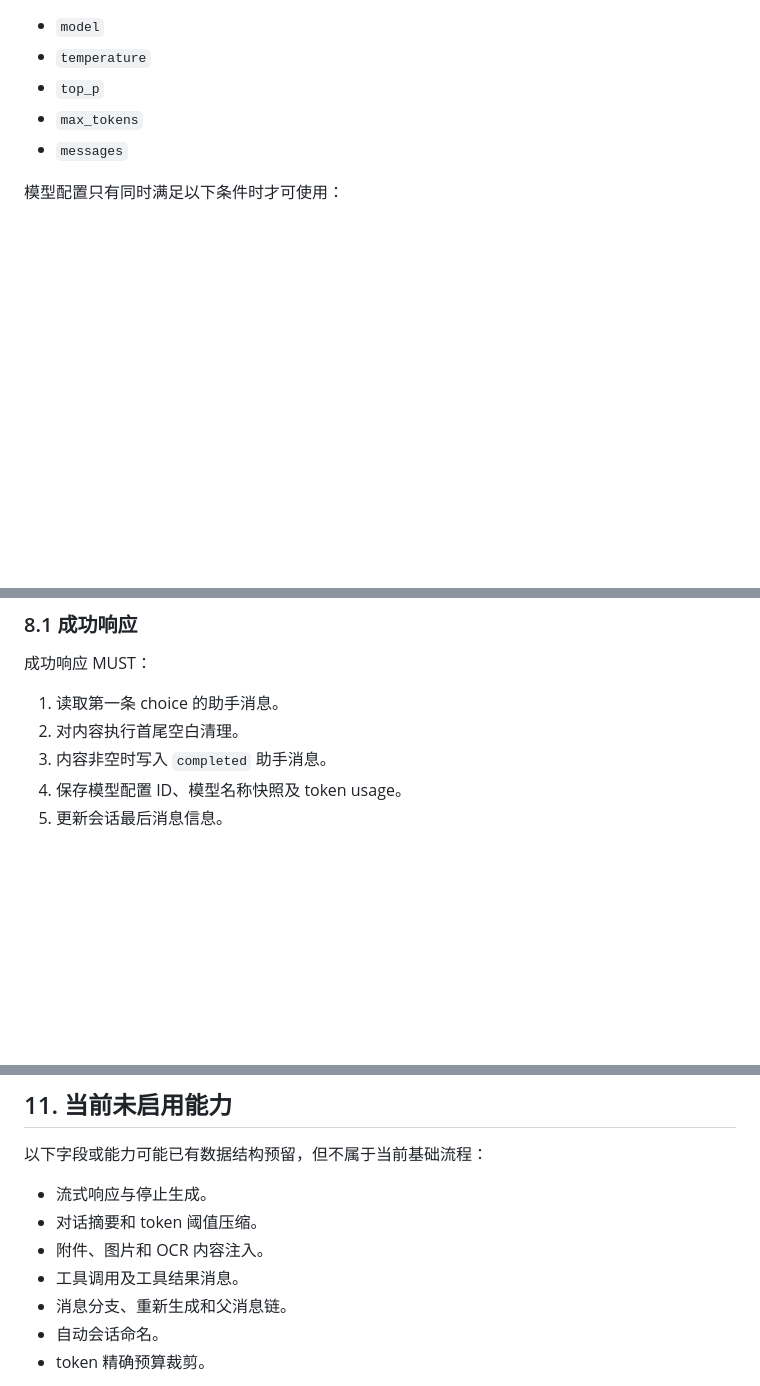
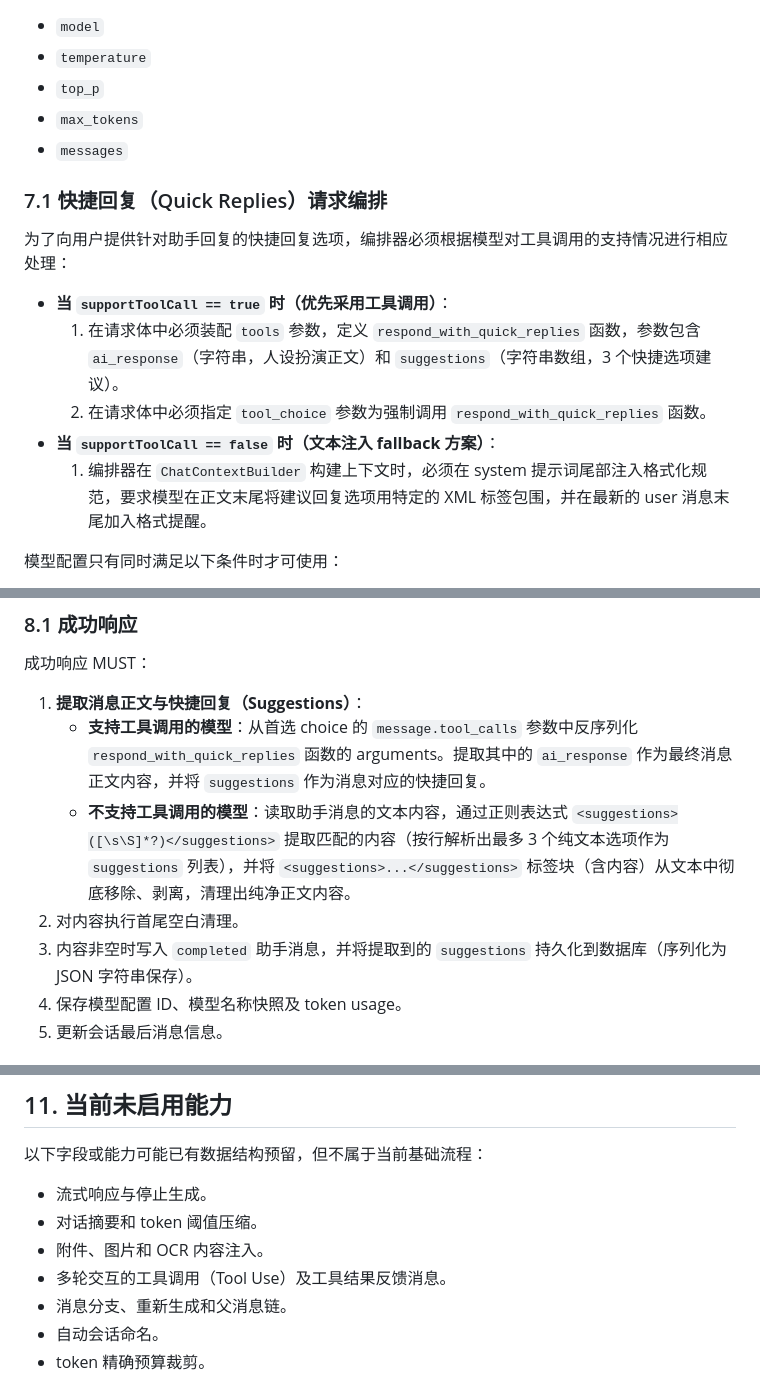
Before and after one commit to KaiXuan666/StarRailChatBox, a Markdown page: AI Context Orchestration Specification.md, 3 parts joined by grey strips. Rendered like a GitHub page; blank space fills up the shorter version.

Commit message:
更新 AI 上下文编排规范，新增快捷回复（Quick Replies）设计
- **数据模型扩展**：在消息定义中新增 `suggestions` 字段（对应数据库 `suggestions_json`），用于存储 AI 生成的快捷回复建议列表。
- **新增请求编排逻辑**：
    - **支持工具调用的模型**：强制通过 `tool_choice` 调用 `respond_with_quick_replies` 函数，获取结构化的正文与建议。
    - **不支持工具调用的模型**：采用 System Prompt 注入方案，要求模型使用 `<suggestions>` XML 标签包裹建议内容。
- **优化响应解析流程**：
    - 针对工具调用响应，从函数参数中反序列化提取正文与建议。
    - 针对文本响应，通过正则表达式提取并剥离 XML 标签内容。
    - 增加建议列表的持久化逻辑，将其序列化为 JSON 存入数据库。
- **规范版本更新**：将规范版本升至 1.1，并补充了未来对多轮交互工具调用的支持规划。

```diff
--- a/AI Context Orchestration Specification.md
+++ b/AI Context Orchestration Specification.md
@@ -212,6 +213,16 @@ system prompt 必须位于请求消息列表首位，且不计入历史消息数
 - `max_tokens`
 - `messages`
 
+### 7.1 快捷回复（Quick Replies）请求编排
+
+为了向用户提供针对助手回复的快捷回复选项，编排器必须根据模型对工具调用的支持情况进行相应处理：
+
+- **当 `supportToolCall == true` 时（优先采用工具调用）**：
+  1. 在请求体中必须装配 `tools` 参数，定义 `respond_with_quick_replies` 函数，参数包含 `ai_response`（字符串，人设扮演正文）和 `suggestions`（字符串数组，3 个快捷选项建议）。
+  2. 在请求体中必须指定 `tool_choice` 参数为强制调用 `respond_with_quick_replies` 函数。
+- **当 `supportToolCall == false` 时（文本注入 fallback 方案）**：
+  1. 编排器在 `ChatContextBuilder` 构建上下文时，必须在 system 提示词尾部注入格式化规范，要求模型在正文末尾将建议回复选项用特定的 XML 标签包围，并在最新的 user 消息末尾加入格式提醒。
+
 模型配置只有同时满足以下条件时才可使用：
 
 - 配置已启用。
@@ -227,9 +238,11 @@ UI、ViewModel 或上下文构造器不得直接拼接 URL 或泄漏 Ktor/平台
 
 成功响应 MUST：
 
-1. 读取第一条 choice 的助手消息。
+1. **提取消息正文与快捷回复（Suggestions）**：
+   - **支持工具调用的模型**：从首选 choice 的 `message.tool_calls` 参数中反序列化 `respond_with_quick_replies` 函数的 arguments。提取其中的 `ai_response` 作为最终消息正文内容，并将 `suggestions` 作为消息对应的快捷回复。
+   - **不支持工具调用的模型**：读取助手消息的文本内容，通过正则表达式 `<suggestions>([\s\S]*?)</suggestions>` 提取匹配的内容（按行解析出最多 3 个纯文本选项作为 `suggestions` 列表），并将 `<suggestions>...</suggestions>` 标签块（含内容）从文本中彻底移除、剥离，清理出纯净正文内容。
 2. 对内容执行首尾空白清理。
-3. 内容非空时写入 `completed` 助手消息。
+3. 内容非空时写入 `completed` 助手消息，并将提取到的 `suggestions` 持久化到数据库（序列化为 JSON 字符串保存）。
 4. 保存模型配置 ID、模型名称快照及 token usage。
 5. 更新会话最后消息信息。
 
@@ -307,7 +320,7 @@ JavaScript/WasmJS 不得依赖 Room 实体、DAO 或文件路径，应使用符
 - 流式响应与停止生成。
 - 对话摘要和 token 阈值压缩。
 - 附件、图片和 OCR 内容注入。
-- 工具调用及工具结果消息。
+- 多轮交互的工具调用（Tool Use）及工具结果反馈消息。
 - 消息分支、重新生成和父消息链。
 - 自动会话命名。
 - token 精确预算裁剪。
```
Also changed, not shown: other parts of AI Context Orchestration Specification.md (+2 -0 lines).
